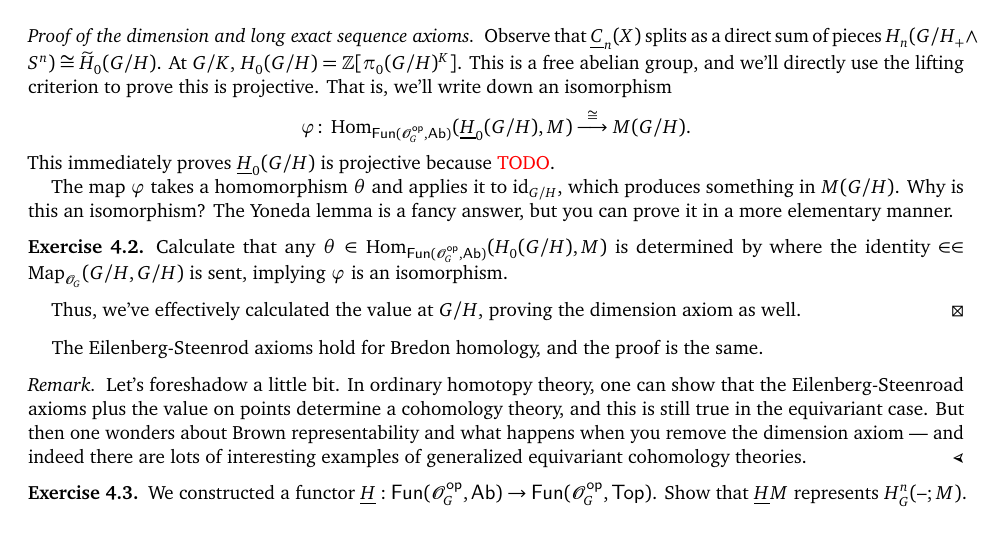
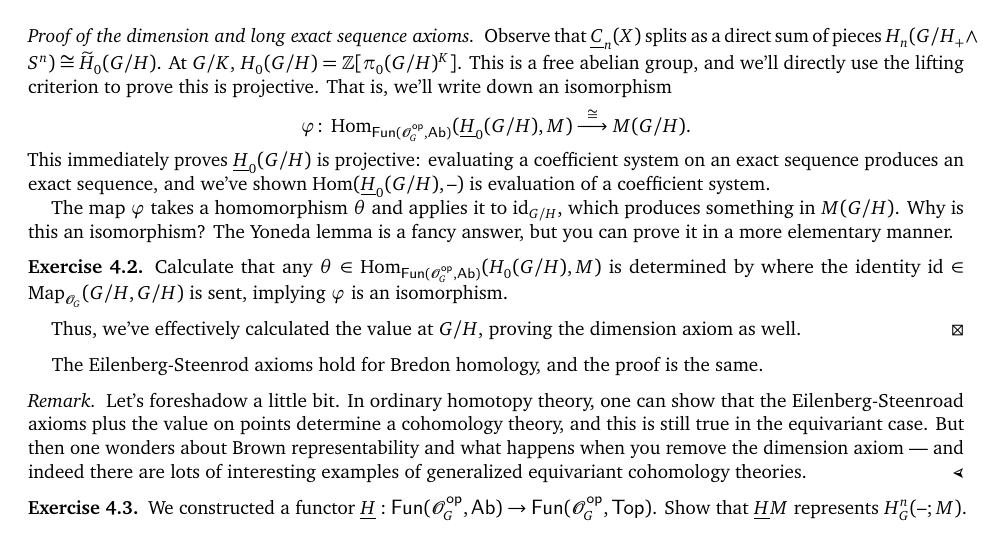
Before and after one commit to adebray/equivariant_homotopy_theory, a LaTeX document (m392c_EHT_notes.tex, which reads bredon_cohomology.tex): part of page 15 of 16, cut so that both start at the same text. Compiled offline with pdfLaTeX.

Commit message:
I now understand why H_0(G/H) is projective

```diff
--- a/bredon_cohomology.tex
+++ b/bredon_cohomology.tex
@@ -93,13 +93,14 @@ Observe that $\underline C_n(X)$ splits as a direct sum of pieces $H_n(G/H_+\wed
 At $G/K$, $H_0(G/H) = \Z[\pi_0(G/H)^K]$. This is a free abelian group, and we'll directly use the lifting criterion
 to prove this is projective. That is, we'll write down an isomorphism
 \[\vp\colon\Hom_{\Fun(\sO_G\op, \Ab)}(\underline H_0(G/H), M)\stackrel\cong\longrightarrow M(G/H).\]
-This immediately proves $\underline H_0(G/H)$ is projective because {\color{red}TODO}.
+This immediately proves $\underline H_0(G/H)$ is projective: evaluating a coefficient system on an exact sequence
+produces an exact sequence, and we've shown $\Hom(\underline H_0(G/H), \bl)$ is evaluation of a coefficient system.
 
 The map $\vp$ takes a homomorphism $\theta$ and applies it to $\id_{G/H}$, which produces something in $M(G/H)$.
 Why is this an isomorphism? The Yoneda lemma is a fancy answer, but you can prove it in a more elementary manner.
 \begin{ex}
 Calculate that any $\theta\in\Hom_{\Fun(\sO_G\op, \Ab)}(H_0(G/H), M)$ is determined by where the identity
-$\in\in\Map_{\sO_G}(G/H, G/H)$ is sent, implying $\vp$ is an isomorphism.
+$\id\in\Map_{\sO_G}(G/H, G/H)$ is sent, implying $\vp$ is an isomorphism.
 \end{ex}
 Thus, we've effectively calculated the value at $G/H$, proving the dimension axiom as well.
 \end{proof}
```
